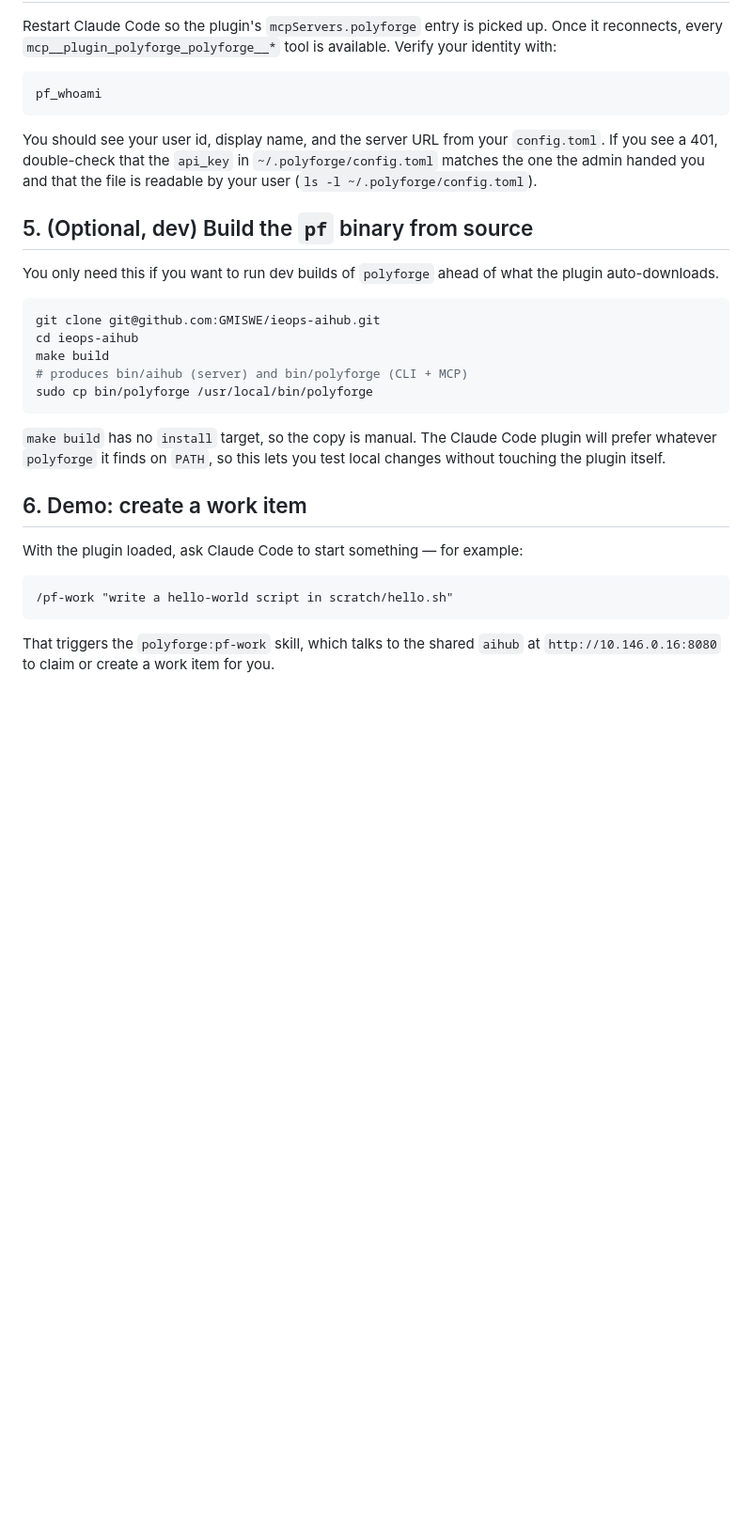
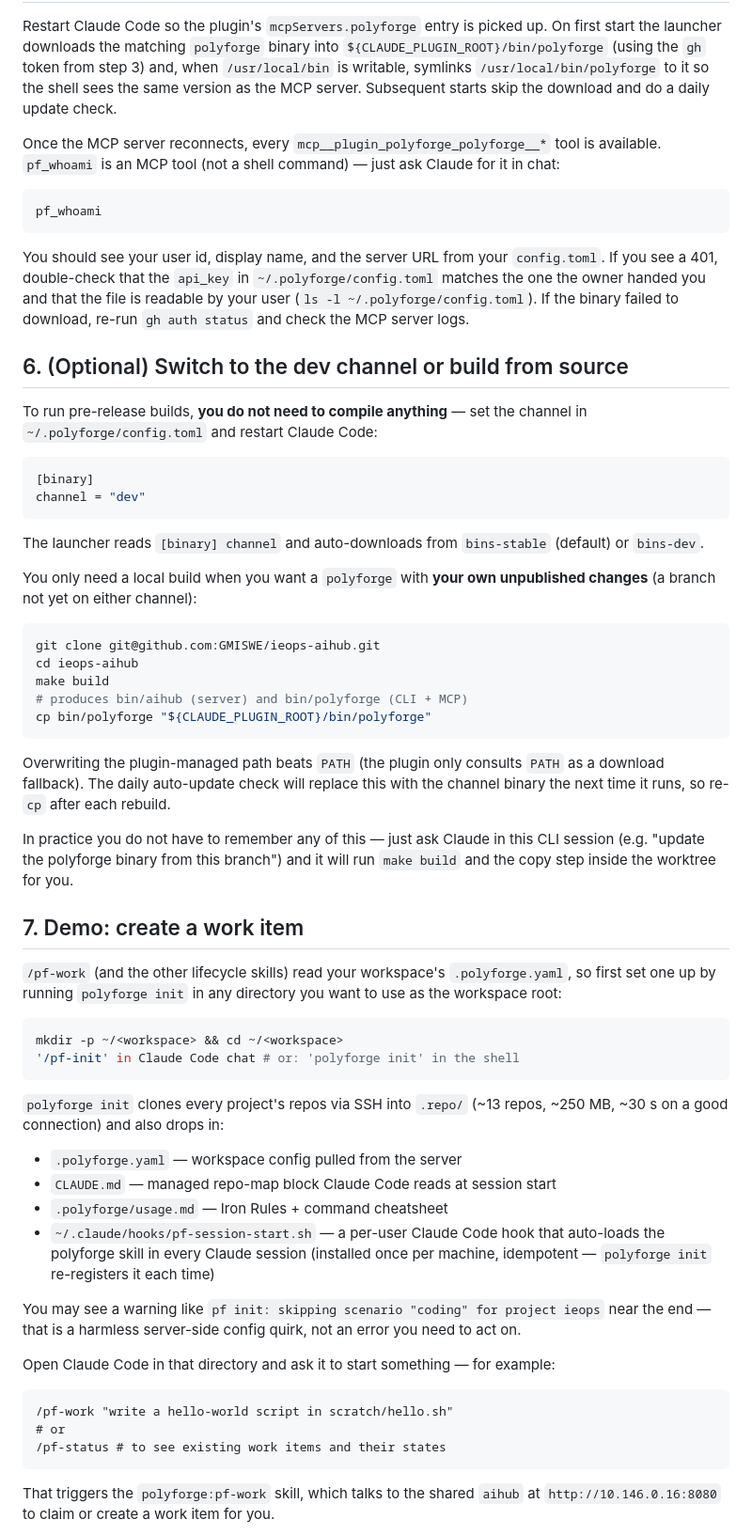
Before and after one commit to GMISWE/ieops-aihub, a Markdown page: docs/onboarding.md, the part around one of its changes. Shown at 94% size. Rendered like a GitHub page; blank space fills up the shorter version.

````diff
--- a/docs/onboarding.md
+++ b/docs/onboarding.md
@@ -73,7 +89,14 @@ build anything yourself for the default path.
 
 Restart Claude Code so the plugin's `mcpServers.polyforge` entry is picked up.
-Once it reconnects, every `mcp__plugin_polyforge_polyforge__*` tool is
-available. Verify your identity with:
+On first start the launcher downloads the matching `polyforge` binary into
+`${CLAUDE_PLUGIN_ROOT}/bin/polyforge` (using the `gh` token from step 3) and,
+when `/usr/local/bin` is writable, symlinks `/usr/local/bin/polyforge` to it
+so the shell sees the same version as the MCP server. Subsequent starts skip
+the download and do a daily update check.
+
+Once the MCP server reconnects, every `mcp__plugin_polyforge_polyforge__*`
+tool is available. `pf_whoami` is an MCP tool (not a shell command) — just
+ask Claude for it in chat:
 
 ```
 pf_whoami
@@ -81,32 +104,76 @@ pf_whoami
 
 You should see your user id, display name, and the server URL from your
 `config.toml`. If you see a 401, double-check that the `api_key` in
-`~/.polyforge/config.toml` matches the one the admin handed you and that the
-file is readable by your user (`ls -l ~/.polyforge/config.toml`).
+`~/.polyforge/config.toml` matches the one the owner handed you and that
+the file is readable by your user (`ls -l ~/.polyforge/config.toml`). If
+the binary failed to download, re-run `gh auth status` and check the MCP
+server logs.
 
-## 5. (Optional, dev) Build the `pf` binary from source
+## 6. (Optional) Switch to the dev channel or build from source
 
-You only need this if you want to run dev builds of `polyforge` ahead of what
-the plugin auto-downloads.
+To run pre-release builds, **you do not need to compile anything** — set the
+channel in `~/.polyforge/config.toml` and restart Claude Code:
+
+```toml
+[binary]
+channel = "dev"
+```
+
+The launcher reads `[binary] channel` and auto-downloads from `bins-stable`
+(default) or `bins-dev`.
+
+You only need a local build when you want a `polyforge` with **your own
+unpublished changes** (a branch not yet on either channel):
 
 ```bash
 git clone git@github.com:GMISWE/ieops-aihub.git
 cd ieops-aihub
 make build
 # produces bin/aihub (server) and bin/polyforge (CLI + MCP)
-sudo cp bin/polyforge /usr/local/bin/polyforge
+cp bin/polyforge "${CLAUDE_PLUGIN_ROOT}/bin/polyforge"
 ```
 
-`make build` has no `install` target, so the copy is manual. The Claude Code
-plugin will prefer whatever `polyforge` it finds on `PATH`, so this lets you
-test local changes without touching the plugin itself.
+Overwriting the plugin-managed path beats `PATH` (the plugin only consults
+`PATH` as a download fallback). The daily auto-update check will replace
+this with the channel binary the next time it runs, so re-`cp` after each
+rebuild.
 
-## 6. Demo: create a work item
+In practice you do not have to remember any of this — just ask Claude in
+this CLI session (e.g. "update the polyforge binary from this branch") and
+it will run `make build` and the copy step inside the worktree for you.
 
-With the plugin loaded, ask Claude Code to start something — for example:
+## 7. Demo: create a work item
+
+`/pf-work` (and the other lifecycle skills) read your workspace's
+`.polyforge.yaml`, so first set one up by running `polyforge init` in any
+directory you want to use as the workspace root:
+
+```bash
+mkdir -p ~/<workspace> && cd ~/<workspace>
+'/pf-init' in Claude Code chat # or: 'polyforge init' in the shell
+```
+
+`polyforge init` clones every project's repos via SSH into `.repo/` (~13
+repos, ~250 MB, ~30 s on a good connection) and also drops in:
+
+- `.polyforge.yaml` — workspace config pulled from the server
+- `CLAUDE.md` — managed repo-map block Claude Code reads at session start
+- `.polyforge/usage.md` — Iron Rules + command cheatsheet
+- `~/.claude/hooks/pf-session-start.sh` — a per-user Claude Code hook that
+  auto-loads the polyforge skill in every Claude session (installed once
+  per machine, idempotent — `polyforge init` re-registers it each time)
+
+You may see a warning like `pf init: skipping scenario "coding" for project
+ieops` near the end — that is a harmless server-side config quirk, not an
+error you need to act on.
+
+Open Claude Code in that directory and ask it to start something — for
+example:
 
 ```
 /pf-work "write a hello-world script in scratch/hello.sh"
+# or
+/pf-status # to see existing work items and their states
 ```
 
 That triggers the `polyforge:pf-work` skill, which talks to the shared
````
Also changed, not shown: other parts of docs/onboarding.md (+38 -22 lines).
